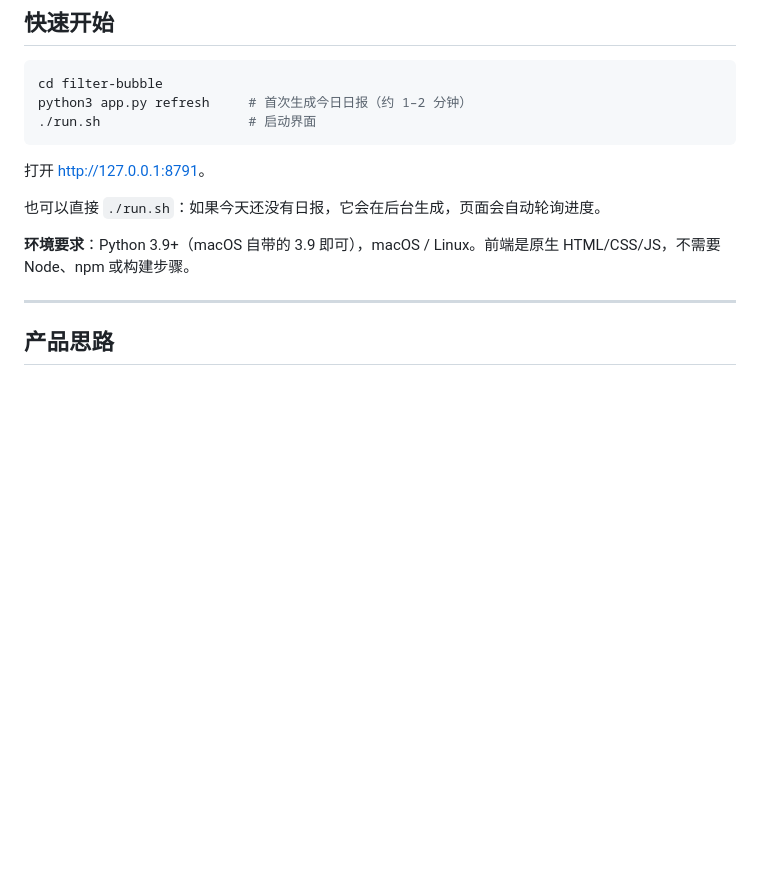
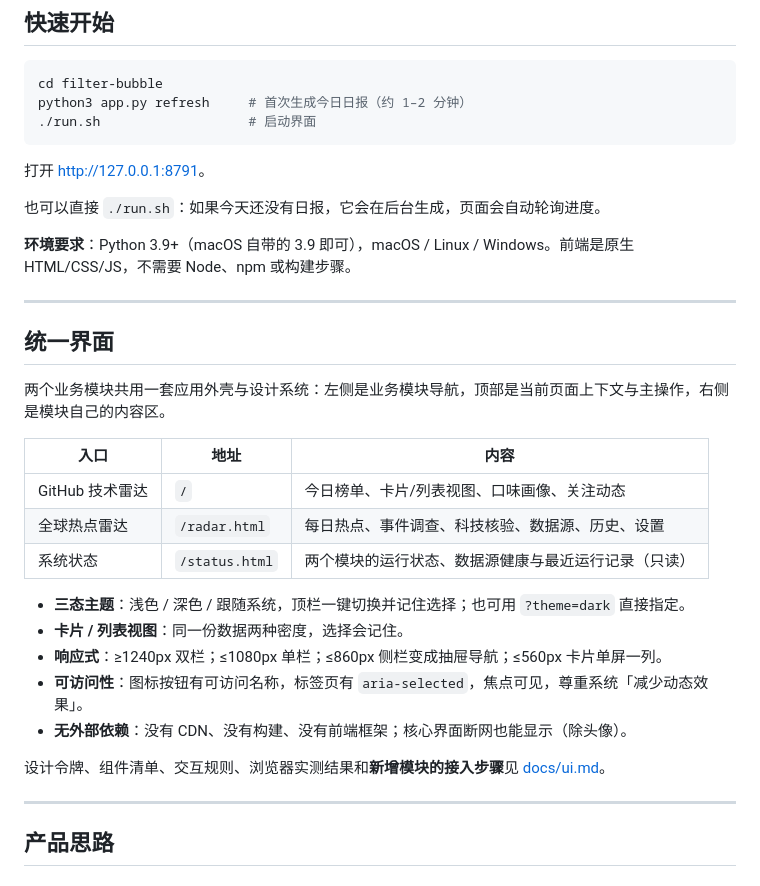
Before and after one commit to weiyuzzz/filter-bubble, a Markdown page: README.md, the part around the change. Rendered like a GitHub page; blank space fills up the shorter version.

```diff
--- a/README.md
+++ b/README.md
@@ -29,7 +29,27 @@ python3 app.py refresh     # 首次生成今日日报（约 1–2 分钟）
 
 也可以直接 `./run.sh`：如果今天还没有日报，它会在后台生成，页面会自动轮询进度。
 
-**环境要求**：Python 3.9+（macOS 自带的 3.9 即可），macOS / Linux。前端是原生 HTML/CSS/JS，不需要 Node、npm 或构建步骤。
+**环境要求**：Python 3.9+（macOS 自带的 3.9 即可），macOS / Linux / Windows。前端是原生 HTML/CSS/JS，不需要 Node、npm 或构建步骤。
+
+---
+
+## 统一界面
+
+两个业务模块共用一套应用外壳与设计系统：左侧是业务模块导航，顶部是当前页面上下文与主操作，右侧是模块自己的内容区。
+
+| 入口 | 地址 | 内容 |
+|---|---|---|
+| GitHub 技术雷达 | `/` | 今日榜单、卡片/列表视图、口味画像、关注动态 |
+| 全球热点雷达 | `/radar.html` | 每日热点、事件调查、科技核验、数据源、历史、设置 |
+| 系统状态 | `/status.html` | 两个模块的运行状态、数据源健康与最近运行记录（只读） |
+
+- **三态主题**：浅色 / 深色 / 跟随系统，顶栏一键切换并记住选择；也可用 `?theme=dark` 直接指定。
+- **卡片 / 列表视图**：同一份数据两种密度，选择会记住。
+- **响应式**：≥1240px 双栏；≤1080px 单栏；≤860px 侧栏变成抽屉导航；≤560px 卡片单屏一列。
+- **可访问性**：图标按钮有可访问名称，标签页有 `aria-selected`，焦点可见，尊重系统「减少动态效果」。
+- **无外部依赖**：没有 CDN、没有构建、没有前端框架；核心界面断网也能显示（除头像）。
+
+设计令牌、组件清单、交互规则、浏览器实测结果和**新增模块的接入步骤**见 [docs/ui.md](docs/ui.md)。
 
 ---
 
```
Also changed, not shown: docs/ui.md (added, +195 -0 lines), docs/ui-dark.png (added), docs/ui-desktop.png (added), docs/ui-mobile.png (added), 9 other files.
